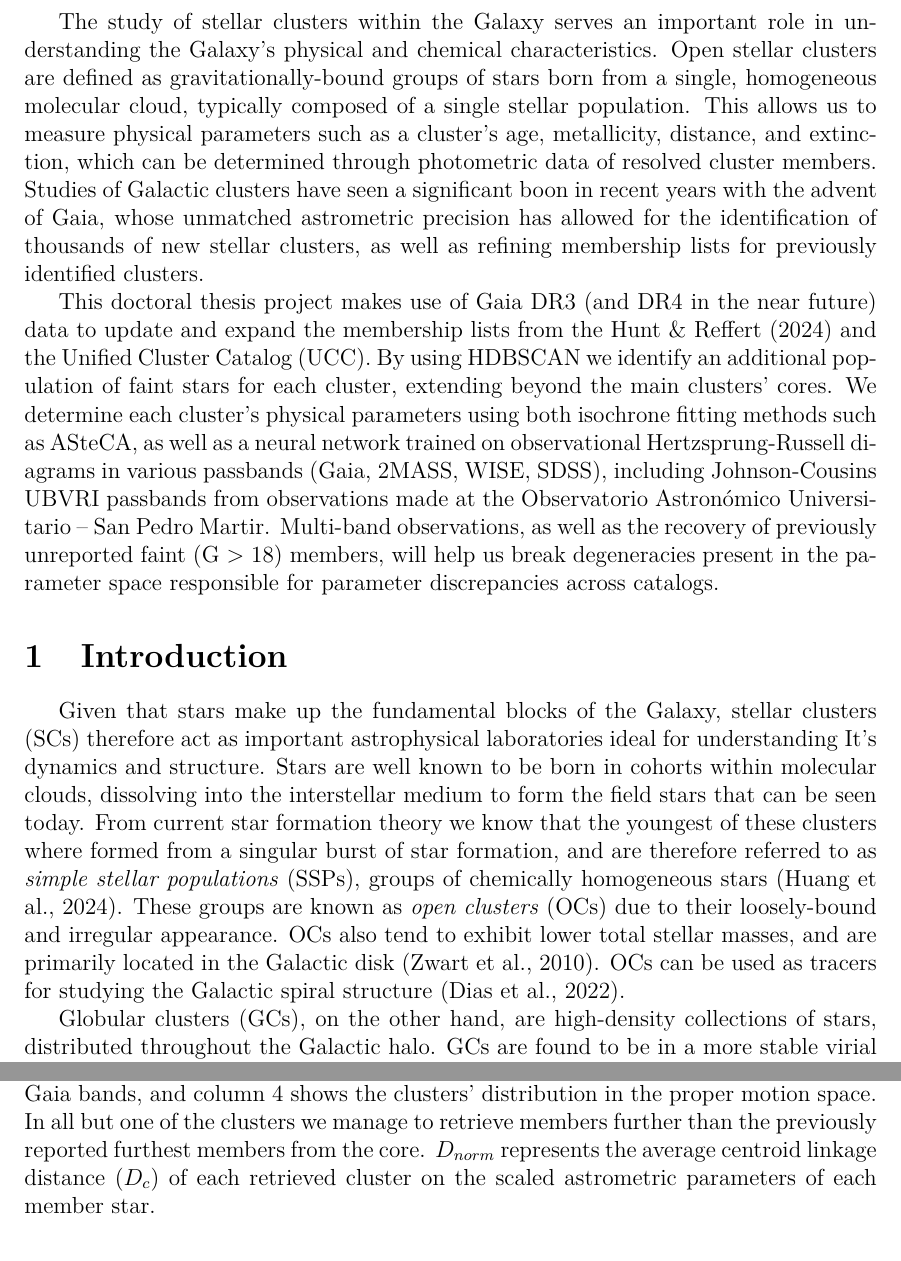
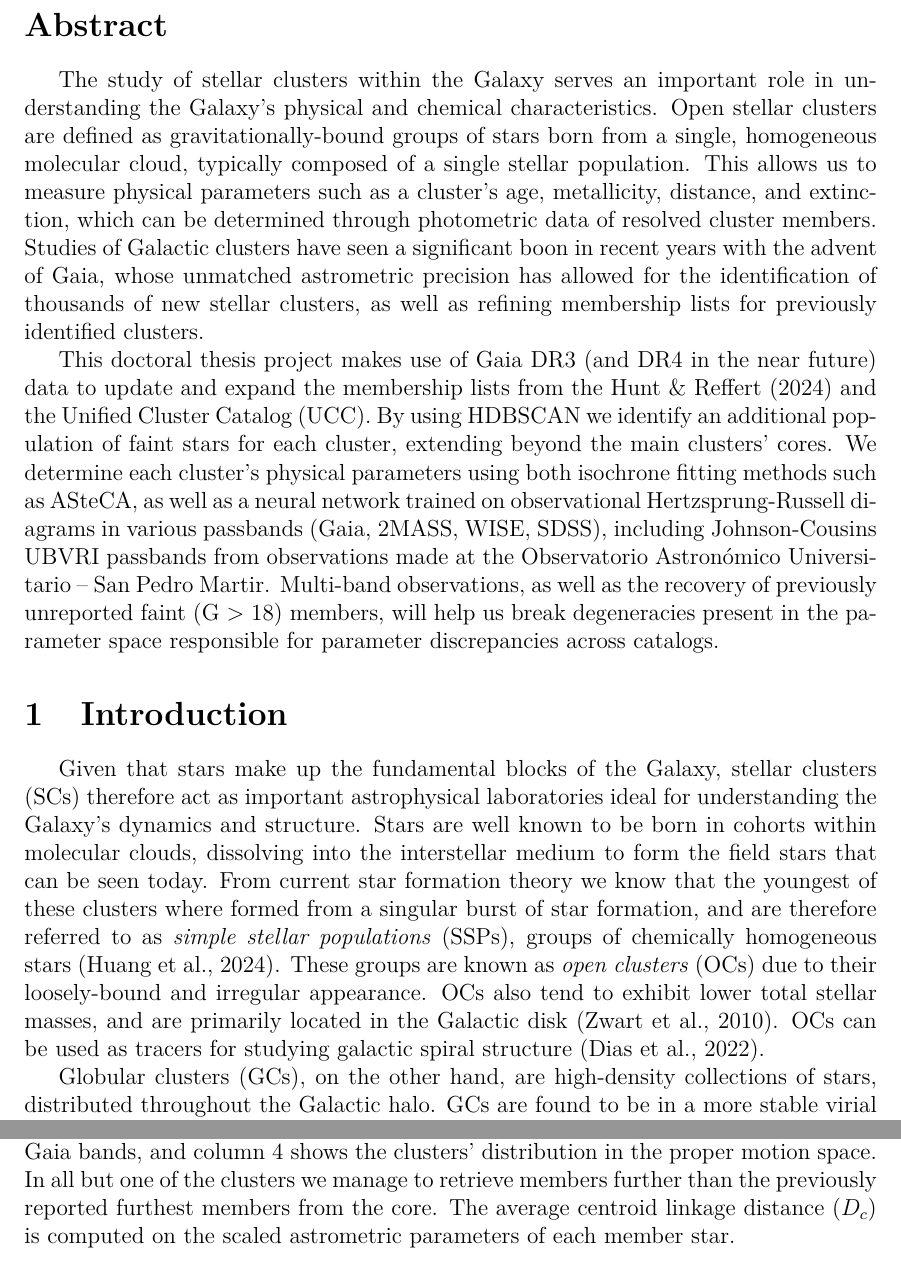
Before and after one commit to KnightIV/unam-candidacy, a LaTeX document (main.tex, which reads sections/introduction.tex, sections/membership.tex): two parts of pages 2 and 8 of 13, joined at a grey line, cut at the place of the change. Compiled offline with pdfLaTeX.

Commit message:
Updated figures Minor text adjustments

```diff
--- a/sections/introduction.tex
+++ b/sections/introduction.tex
@@ -1,5 +1,5 @@
 \section{Introduction}
-Given that stars make up the fundamental blocks of the Galaxy, stellar clusters (SCs) therefore act as important astrophysical laboratories ideal for understanding It's dynamics and structure. Stars are well known to be born in cohorts within molecular clouds, dissolving into the interstellar medium to form the field stars that can be seen today. From current star formation theory we know that the youngest of these clusters where formed from a singular burst of star formation, and are therefore referred to as \textit{simple stellar populations} (SSPs), groups of chemically homogeneous stars \autocite{huangDrivingFactorsMultiple2024}. These groups are known as \textit{open clusters} (OCs) due to their loosely-bound and irregular appearance. OCs also tend to exhibit lower total stellar masses, and are primarily located in the Galactic disk \autocite{zwartYoungMassiveStar2010a}. OCs can be used as tracers for studying the Galactic spiral structure \autocite{dias58OpenClusters2022}.
+Given that stars make up the fundamental blocks of the Galaxy, stellar clusters (SCs) therefore act as important astrophysical laboratories ideal for understanding the Galaxy's dynamics and structure. Stars are well known to be born in cohorts within molecular clouds, dissolving into the interstellar medium to form the field stars that can be seen today. From current star formation theory we know that the youngest of these clusters where formed from a singular burst of star formation, and are therefore referred to as \textit{simple stellar populations} (SSPs), groups of chemically homogeneous stars \autocite{huangDrivingFactorsMultiple2024}. These groups are known as \textit{open clusters} (OCs) due to their loosely-bound and irregular appearance. OCs also tend to exhibit lower total stellar masses, and are primarily located in the Galactic disk \autocite{zwartYoungMassiveStar2010a}. OCs can be used as tracers for studying galactic spiral structure \autocite{dias58OpenClusters2022}.
 
 Globular clusters (GCs), on the other hand, are high-density collections of stars, distributed throughout the Galactic halo. GCs are found to be in a more stable virial state, with an older age distribution as well as higher dynamical timescales, which contributes to their spherically symmetrical appearance. As a result of their larger age, GC populations tend to be more complex, to the point that they sometimes cannot be properly described as a SSP; chemical abundance variations between stars in a single GC indicates \textit{multiple stellar populations} (MPs) with later-generation stars showing distinct chemical compositions \autocite{huangDrivingFactorsMultiple2024}. Although they have historically been studied as a separate category from OCs, current models do not discriminate between either OCs or GCs for describing their dynamics and compositions \autocite{krumholzStarClustersCosmic2019}.
 
--- a/sections/membership.tex
+++ b/sections/membership.tex
@@ -39,7 +39,7 @@ Where $H$ is the data cluster identified from the HDBSCAN pipeline, $L$ is the c
     \includegraphics[width=\linewidth]{figures/NGC_2311-HDBSCAN.png}
     \includegraphics[width=\linewidth]{figures/NGC_2420-HDBSCAN.png}
     \includegraphics[width=\linewidth]{figures/NGC_2506-HDBSCAN.png}
-    \caption{Matched clusters obtained by HDBSCAN for each of the four OCs in this work. Their spatial distribution can be seen in columns 1 and 3, where column 3 shows the KDE distribution of the cluster members in the UCC catalog (cyan), HR24 (red), and the recovered HDBSCAN cluster (magenta). Column 2 shows the CMD in the Gaia bands, and column 4 shows the clusters' distribution in the proper motion space. In all but one of the clusters we manage to retrieve members further than the previously reported furthest members from the core. $D_{norm}$ represents the average centroid linkage distance ($D_c$) of each retrieved cluster on the scaled astrometric parameters of each member star.}
+    \caption{Matched clusters obtained by HDBSCAN for each of the four OCs in this work. Their spatial distribution can be seen in columns 1 and 3, where column 3 shows the KDE distribution of the cluster members in the UCC catalog (cyan), HR24 (red), and the recovered HDBSCAN cluster (magenta). Column 2 shows the CMD in the Gaia bands, and column 4 shows the clusters' distribution in the proper motion space. In all but one of the clusters we manage to retrieve members further than the previously reported furthest members from the core. The average centroid linkage distance ($D_c$) is computed on the scaled astrometric parameters of each member star.}
     \label{fig:hdbscan-results}
 \end{figure}
 
```
Also changed, not shown: figures/NGC_1245-HDBSCAN.png, figures/NGC_1245-radii.png, figures/NGC_2311-HDBSCAN.png, figures/NGC_2311-radii.png, figures/NGC_2420-HDBSCAN.png, figures/NGC_2420-radii.png, figures/NGC_2506-HDBSCAN.png, figures/NGC_2506-radii.png, 1 other file.
